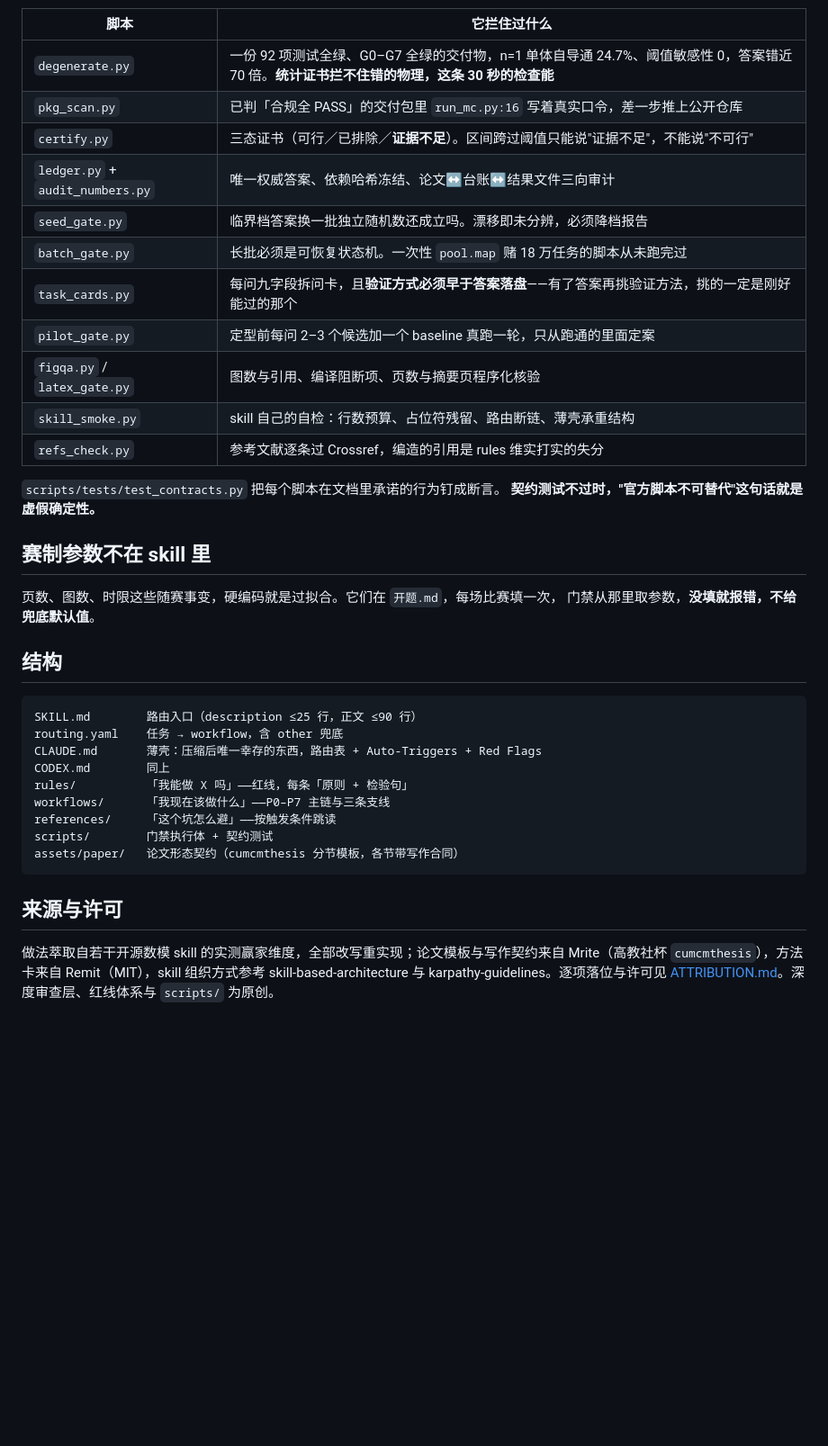
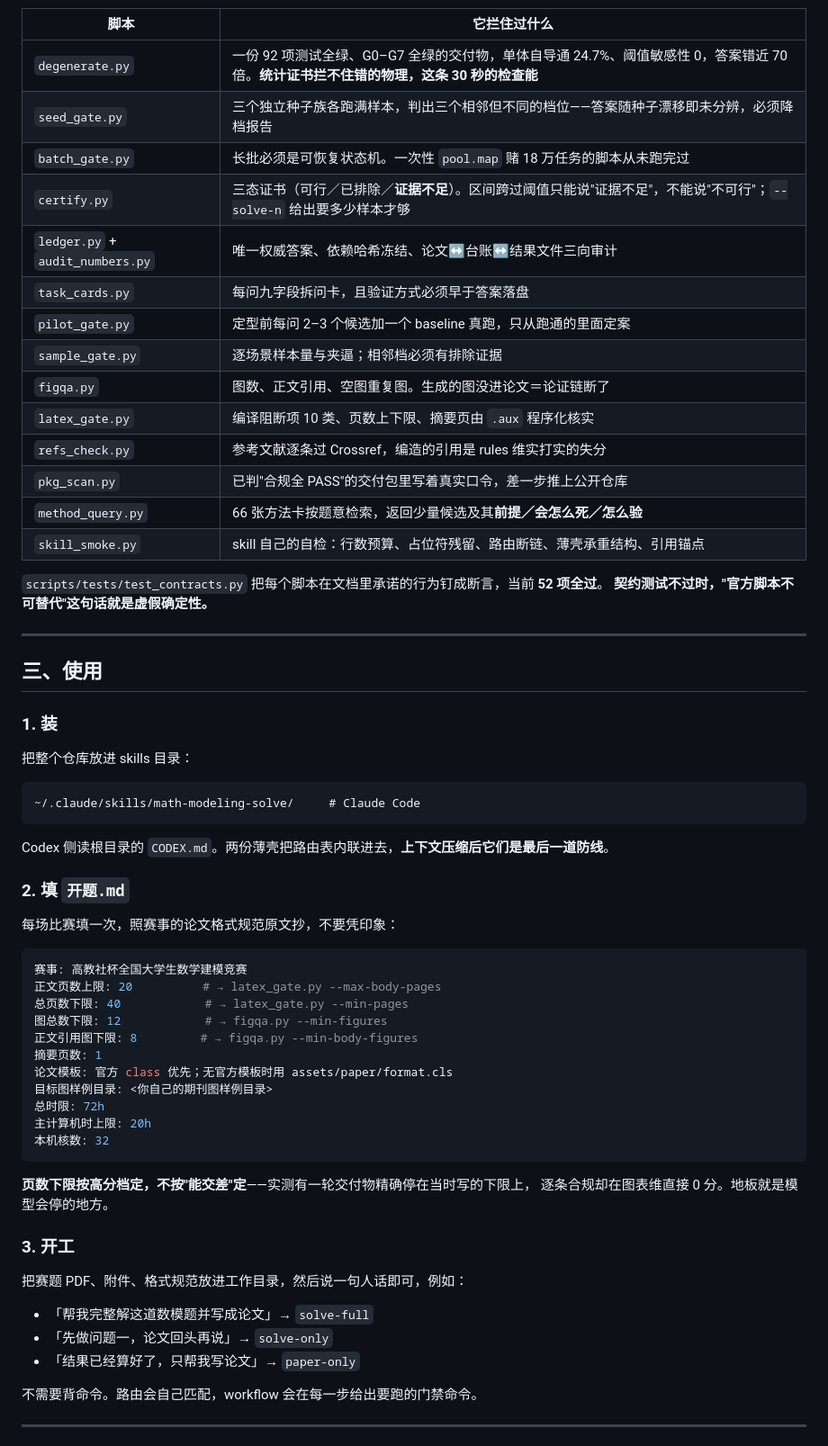
Before and after one commit to HAMBURGER31522/mathematical_modeling_solve, a Markdown page: README.md, the part around one of its changes. Shown at 90% size. Drawn GitHub-style; blank space fills up the shorter version.

````diff
--- a/README.md
+++ b/README.md
@@ -22,43 +78,68 @@ skill 里那些写得完全正确的规范（共享内核、独立神谕、证
 
 | 脚本 | 它拦住过什么 |
 |---|---|
-| `degenerate.py` | 一份 92 项测试全绿、G0–G7 全绿的交付物，n=1 单体自导通 24.7%、阈值敏感性 0，答案错近 70 倍。**统计证书拦不住错的物理，这条 30 秒的检查能** |
-| `pkg_scan.py` | 已判「合规全 PASS」的交付包里 `run_mc.py:16` 写着真实口令，差一步推上公开仓库 |
-| `certify.py` | 三态证书（可行／已排除／**证据不足**）。区间跨过阈值只能说"证据不足"，不能说"不可行" |
+| `degenerate.py` | 一份 92 项测试全绿、G0–G7 全绿的交付物，单体自导通 24.7%、阈值敏感性 0，答案错近 70 倍。**统计证书拦不住错的物理，这条 30 秒的检查能** |
+| `seed_gate.py` | 三个独立种子族各跑满样本，判出三个相邻但不同的档位——答案随种子漂移即未分辨，必须降档报告 |
+| `batch_gate.py` | 长批必须是可恢复状态机。一次性 `pool.map` 赌 18 万任务的脚本从未跑完过 |
+| `certify.py` | 三态证书（可行／已排除／**证据不足**）。区间跨过阈值只能说"证据不足"，不能说"不可行"；`--solve-n` 给出要多少样本才够 |
 | `ledger.py` + `audit_numbers.py` | 唯一权威答案、依赖哈希冻结、论文↔台账↔结果文件三向审计 |
-| `seed_gate.py` | 临界档答案换一批独立随机数还成立吗。漂移即未分辨，必须降档报告 |
-| `batch_gate.py` | 长批必须是可恢复状态机。一次性 `pool.map` 赌 18 万任务的脚本从未跑完过 |
-| `task_cards.py` | 每问九字段拆问卡，且**验证方式必须早于答案落盘**——有了答案再挑验证方法，挑的一定是刚好能过的那个 |
-| `pilot_gate.py` | 定型前每问 2–3 个候选加一个 baseline 真跑一轮，只从跑通的里面定案 |
-| `figqa.py` / `latex_gate.py` | 图数与引用、编译阻断项、页数与摘要页程序化核验 |
-| `skill_smoke.py` | skill 自己的自检：行数预算、占位符残留、路由断链、薄壳承重结构 |
+| `task_cards.py` | 每问九字段拆问卡，且验证方式必须早于答案落盘 |
+| `pilot_gate.py` | 定型前每问 2–3 个候选加一个 baseline 真跑，只从跑通的里面定案 |
+| `sample_gate.py` | 逐场景样本量与夹逼；相邻档必须有排除证据 |
+| `figqa.py` | 图数、正文引用、空图重复图。生成的图没进论文＝论证链断了 |
+| `latex_gate.py` | 编译阻断项 10 类、页数上下限、摘要页由 `.aux` 程序化核实 |
 | `refs_check.py` | 参考文献逐条过 Crossref，编造的引用是 rules 维实打实的失分 |
+| `pkg_scan.py` | 已判"合规全 PASS"的交付包里写着真实口令，差一步推上公开仓库 |
+| `method_query.py` | 66 张方法卡按题意检索，返回少量候选及其**前提／会怎么死／怎么验** |
+| `skill_smoke.py` | skill 自己的自检：行数预算、占位符残留、路由断链、薄壳承重结构、引用锚点 |
 
-`scripts/tests/test_contracts.py` 把每个脚本在文档里承诺的行为钉成断言。
+`scripts/tests/test_contracts.py` 把每个脚本在文档里承诺的行为钉成断言，当前 **52 项全过**。
 **契约测试不过时，"官方脚本不可替代"这句话就是虚假确定性。**
 
-## 赛制参数不在 skill 里
+---
 
-页数、图数、时限这些随赛事变，硬编码就是过拟合。它们在 `开题.md`，每场比赛填一次，
-门禁从那里取参数，**没填就报错，不给兜底默认值**。
+## 三、使用
 
-## 结构
+### 1. 装
+
+把整个仓库放进 skills 目录：
 
 ```
-SKILL.md        路由入口（description ≤25 行，正文 ≤90 行）
-routing.yaml    任务 → workflow，含 other 兜底
-CLAUDE.md       薄壳：压缩后唯一幸存的东西，路由表 + Auto-Triggers + Red Flags
-CODEX.md        同上
-rules/          「我能做 X 吗」——红线，每条「原则 + 检验句」
-workflows/      「我现在该做什么」——P0–P7 主链与三条支线
-references/     「这个坑怎么避」——按触发条件跳读
-scripts/        门禁执行体 + 契约测试
-assets/paper/   论文形态契约（cumcmthesis 分节模板，各节带写作合同）
+~/.claude/skills/math-modeling-solve/     # Claude Code
 ```
 
-## 来源与许可
+Codex 侧读根目录的 `CODEX.md`。两份薄壳把路由表内联进去，**上下文压缩后它们是最后一道防线**。
 
-做法萃取自若干开源数模 skill 的实测赢家维度，全部改写重实现；论文模板与写作契约来自
-Mrite（高教社杯 `cumcmthesis`），方法卡来自 Remit（MIT），skill 组织方式参考
-skill-based-architecture 与 karpathy-guidelines。逐项落位与许可见
-[ATTRIBUTION.md](ATTRIBUTION.md)。深度审查层、红线体系与 `scripts/` 为原创。
+### 2. 填 `开题.md`
+
+每场比赛填一次，照赛事的论文格式规范原文抄，不要凭印象：
+
+```yaml
+赛事: 高教社杯全国大学生数学建模竞赛
+正文页数上限: 20          # → latex_gate.py --max-body-pages
+总页数下限: 40            # → latex_gate.py --min-pages
+图总数下限: 12            # → figqa.py --min-figures
+正文引用图下限: 8         # → figqa.py --min-body-figures
+摘要页数: 1
+论文模板: 官方 class 优先；无官方模板时用 assets/paper/format.cls
+目标图样例目录: <你自己的期刊图样例目录>
+总时限: 72h
+主计算机时上限: 20h
+本机核数: 32
+```
+
+**页数下限按高分档定，不按"能交差"定**——实测有一轮交付物精确停在当时写的下限上，
+逐条合规却在图表维直接 0 分。地板就是模型会停的地方。
+
+### 3. 开工
+
+把赛题 PDF、附件、格式规范放进工作目录，然后说一句人话即可，例如：
+
+- 「帮我完整解这道数模题并写成论文」→ `solve-full`
+- 「先做问题一，论文回头再说」→ `solve-only`
+- 「结果已经算好了，只帮我写论文」→ `paper-only`
+
+不需要背命令。路由会自己匹配，workflow 会在每一步给出要跑的门禁命令。
+
+---
+
````
Also changed, not shown: other parts of README.md (+100 -7 lines).
